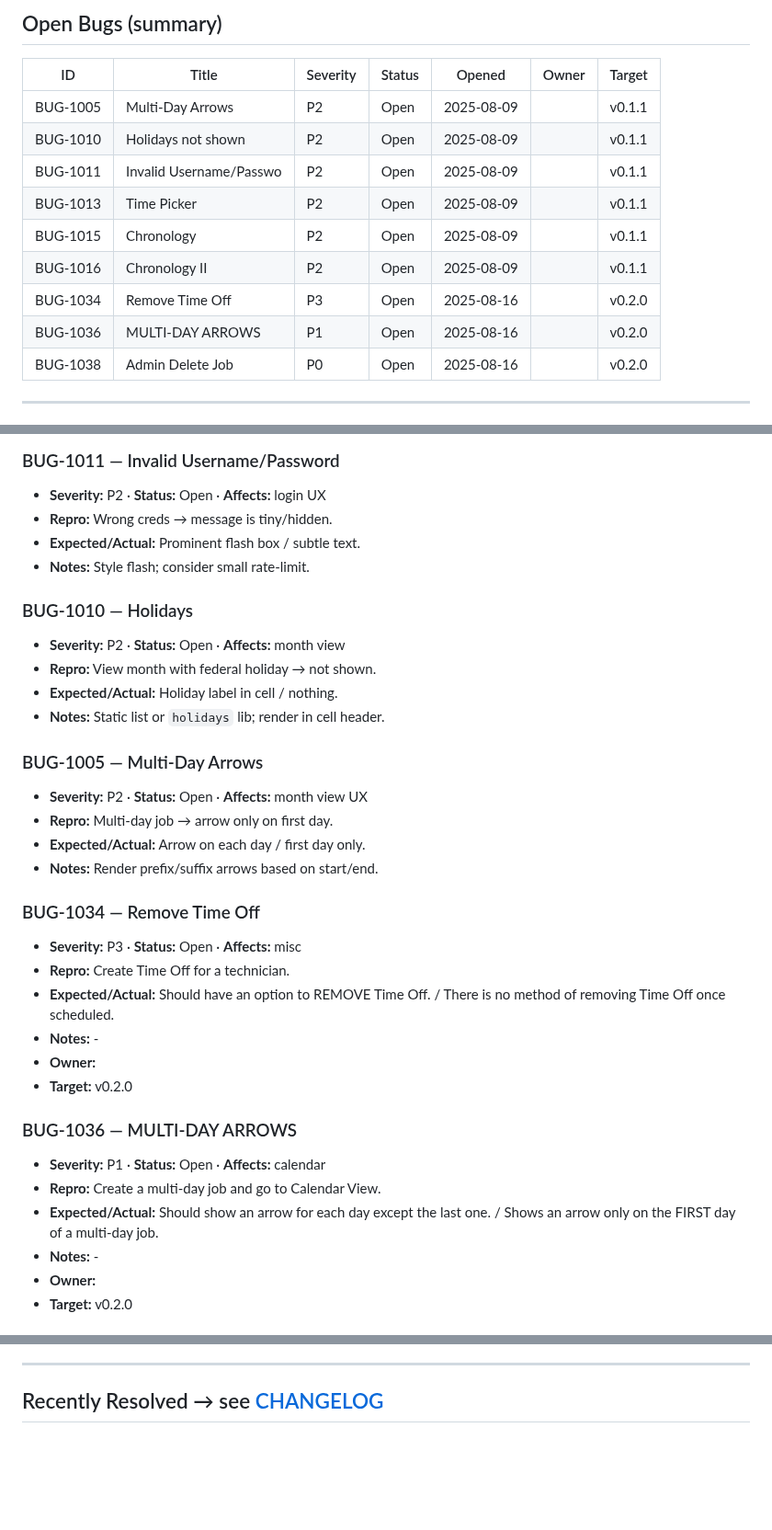
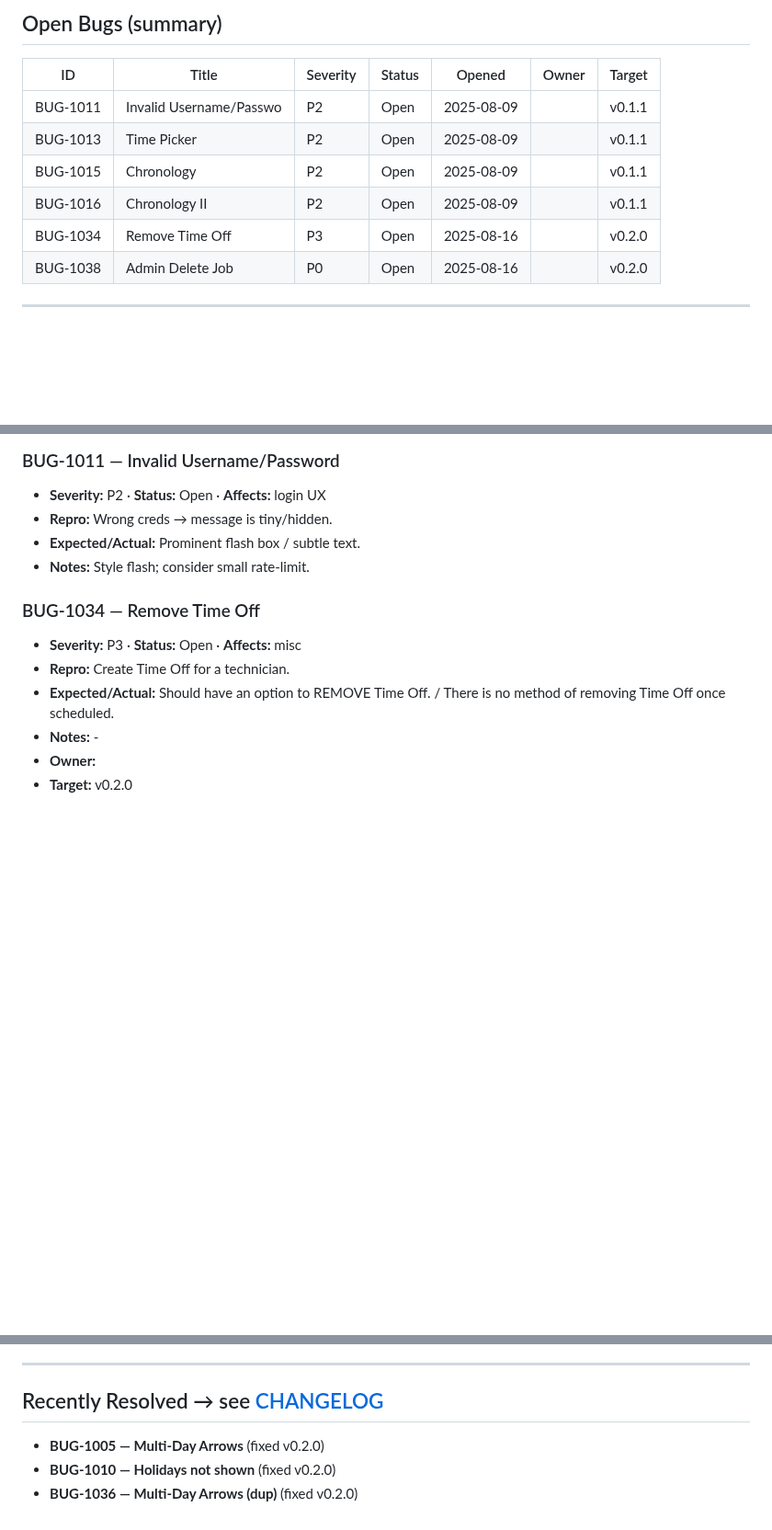
Before and after one commit to notoriouslogank/ExTerminus, a Markdown page: docs/BUGS.md, 3 parts joined by grey strips. Shown at 92% size. Drawn GitHub-style; blank space fills up the shorter version.

Commit message:
docs(bugs): close resolved items and dedupe multi-day arrows
- Closed BUG-1005 (multi-day arrows), BUG-1010 (holidays), and BUG-1036
  (dup of multi-day arrows) as resolved in v0.2.0
- Pruned duplicate multi-day bug entries
- Kept BUG-1011, 1013, 1015, 1016, 1034, 1038 open
- Updated summary/details accordingly

```diff
--- a/docs/BUGS.md
+++ b/docs/BUGS.md
@@ -13,14 +13,11 @@ _Source of truth for **open** bugs. Resolved items live in [Changelog](../CHANGE
 <!-- BUGS:SUMMARY START -->
 | ID        | Title                   | Severity | Status        | Opened      | Owner | Target |
 |-----------|-------------------------|----------|---------------|-------------|-------|--------|
-| BUG-1005  | Multi-Day Arrows        | P2       | Open          | 2025-08-09  |       | v0.1.1 |
-| BUG-1010  | Holidays not shown      | P2       | Open          | 2025-08-09  |       | v0.1.1 |
 | BUG-1011  | Invalid Username/Passwo | P2       | Open          | 2025-08-09  |       | v0.1.1 |
 | BUG-1013  | Time Picker             | P2       | Open          | 2025-08-09  |       | v0.1.1 |
 | BUG-1015  | Chronology              | P2       | Open          | 2025-08-09  |       | v0.1.1 |
 | BUG-1016  | Chronology II           | P2       | Open          | 2025-08-09  |       | v0.1.1 |
 | BUG-1034  | Remove Time Off         | P3       | Open          | 2025-08-16  |       | v0.2.0 |
-| BUG-1036  | MULTI-DAY ARROWS        | P1       | Open          | 2025-08-16  |       | v0.2.0 |
 | BUG-1038  | Admin Delete Job        | P0       | Open          | 2025-08-16  |       | v0.2.0 |
 <!-- BUGS:SUMMARY END -->
 ---
@@ -56,34 +53,11 @@ _Source of truth for **open** bugs. Resolved items live in [Changelog](../CHANGE
 - **Expected/Actual:** Prominent flash box / subtle text.
 - **Notes:** Style flash; consider small rate-limit.
 
-### BUG-1010 — Holidays
-
-- **Severity:** P2 · **Status:** Open · **Affects:** month view
-- **Repro:** View month with federal holiday → not shown.
-- **Expected/Actual:** Holiday label in cell / nothing.
-- **Notes:** Static list or `holidays` lib; render in cell header.
-
-### BUG-1005 — Multi-Day Arrows
-
-- **Severity:** P2 · **Status:** Open · **Affects:** month view UX
-- **Repro:** Multi-day job → arrow only on first day.
-- **Expected/Actual:** Arrow on each day / first day only.
-- **Notes:** Render prefix/suffix arrows based on start/end.
-
 ### BUG-1034 — Remove Time Off
 
 - **Severity:** P3 · **Status:** Open · **Affects:** misc
 - **Repro:** Create Time Off for a technician.
 - **Expected/Actual:** Should have an option to REMOVE Time Off. / There is no method of removing Time Off once scheduled.
-- **Notes:** -
-- **Owner:**
-- **Target:** v0.2.0
-
-### BUG-1036 — MULTI-DAY ARROWS
-
-- **Severity:** P1 · **Status:** Open · **Affects:** calendar
-- **Repro:** Create a multi-day job and go to Calendar View.
-- **Expected/Actual:** Should show an arrow for each day except the last one. / Shows an arrow only on the FIRST day of a multi-day job.
 - **Notes:** -
 - **Owner:**
 - **Target:** v0.2.0
@@ -101,3 +75,7 @@ _Source of truth for **open** bugs. Resolved items live in [Changelog](../CHANGE
 ---
 
 ## Recently Resolved → see [CHANGELOG](../CHANGELOG.md)
+
+- **BUG-1005 — Multi-Day Arrows** (fixed v0.2.0)
+- **BUG-1010 — Holidays not shown** (fixed v0.2.0)
+- **BUG-1036 — Multi-Day Arrows (dup)** (fixed v0.2.0)
```
